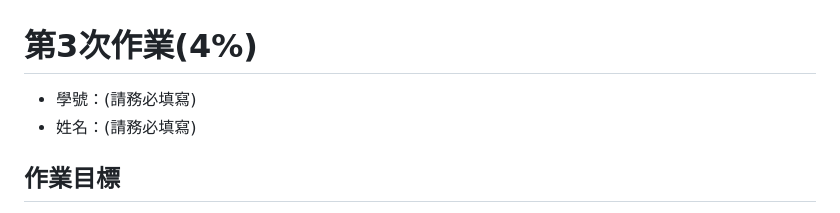
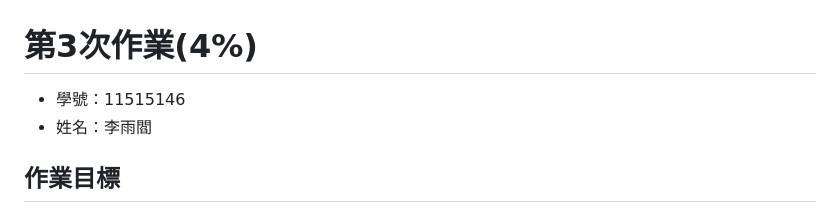
Before and after one commit to meronisk/Webspec_11515146, a Markdown page: works/work3.md, the part around the change. GitHub-like rendering.

Commit message:
修改作業內容

```diff
--- a/works/work3.md
+++ b/works/work3.md
@@ -1,6 +1,6 @@
 # 第3次作業(4%)
-- 學號：(請務必填寫)
-- 姓名：(請務必填寫)
+- 學號：11515146
+- 姓名：李雨閻
 
 ## 作業目標
 1. VSCode複製GitHub上2個儲存庫Repo
```
